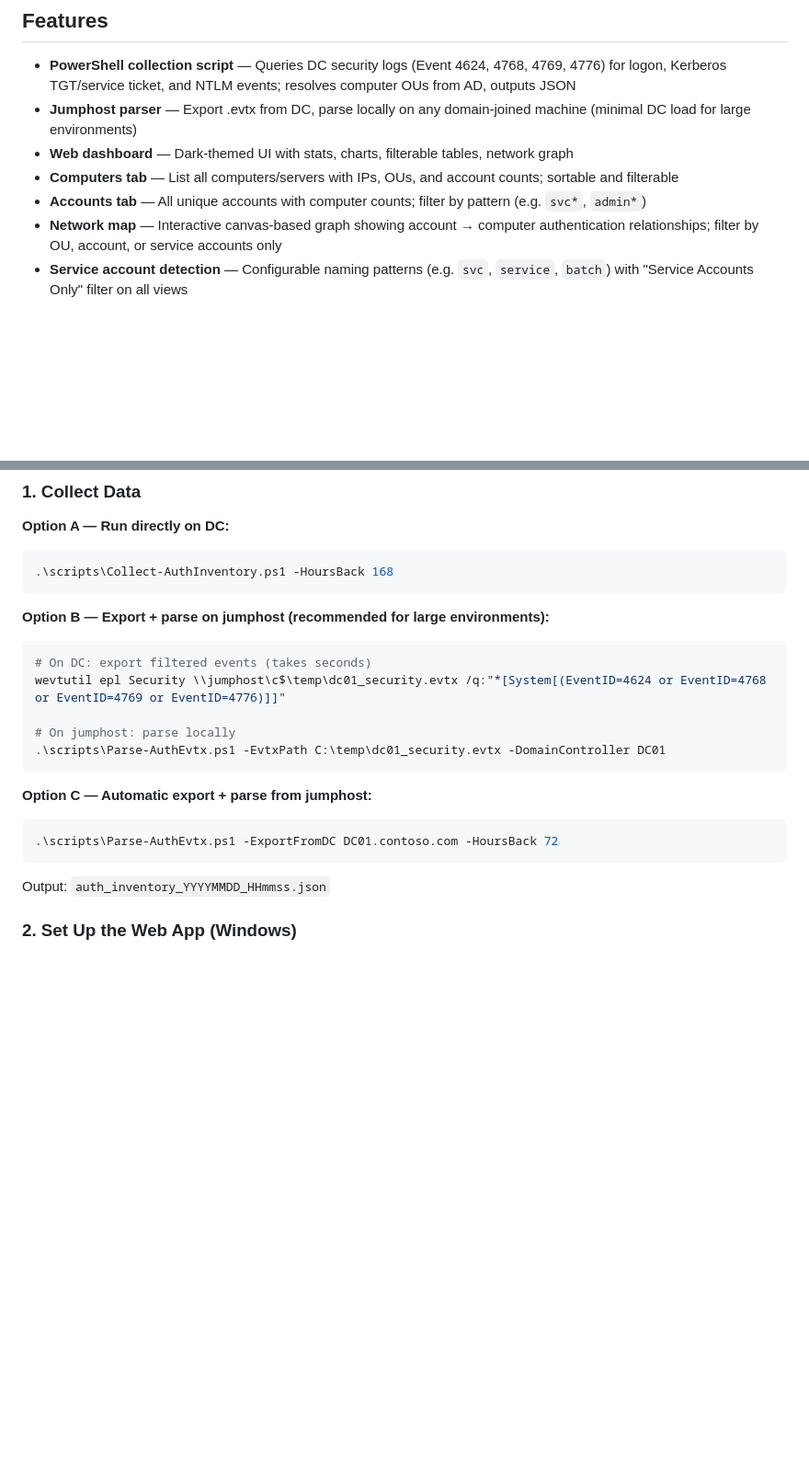
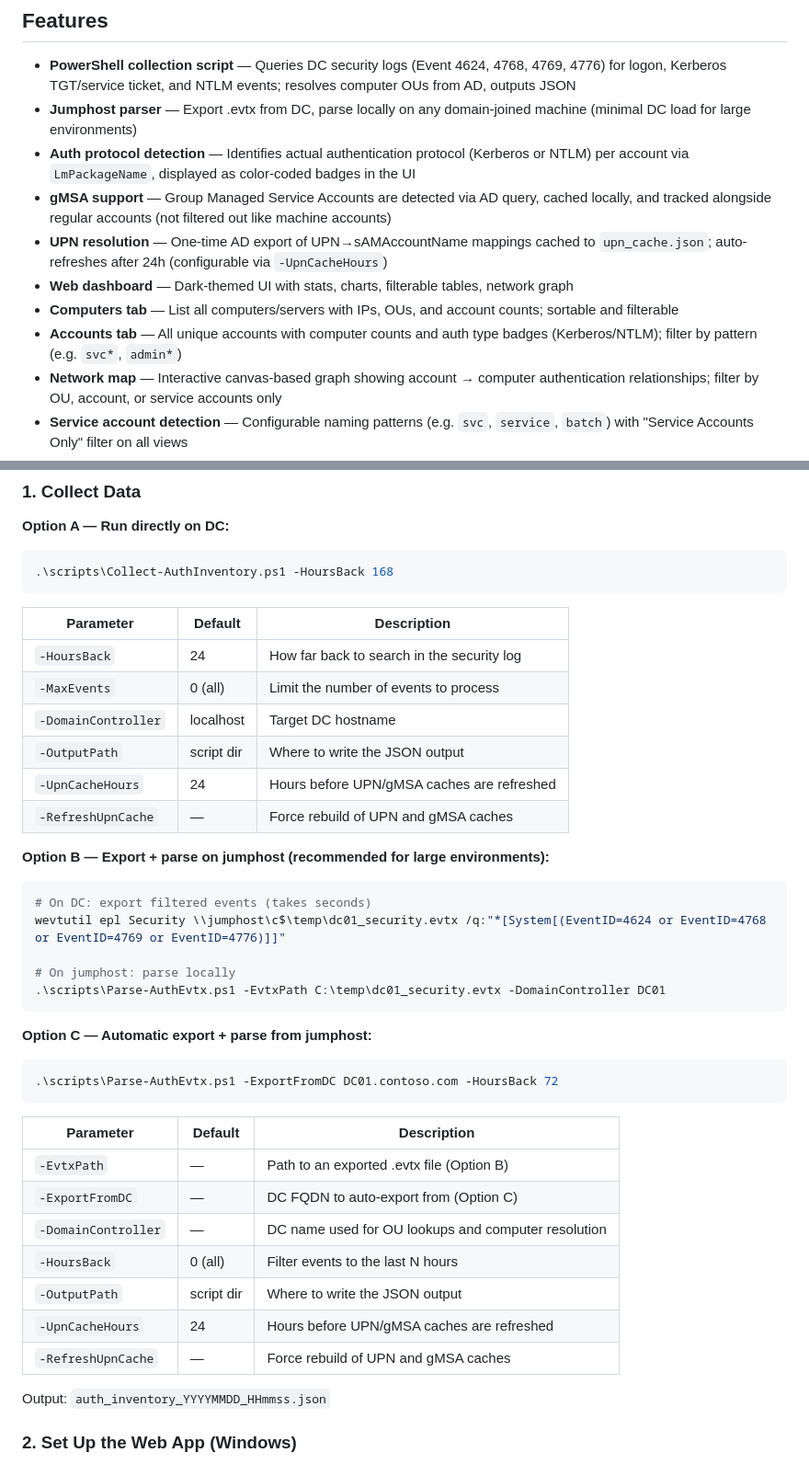
Before and after one commit to lundstream/Auth-mapper, a Markdown page: README.md, 2 parts joined by grey strips. Shown at 92% size. Rendered like a GitHub page; blank space fills up the shorter version.

Commit message:
Update README with auth types, gMSA, UPN cache, script parameters

````diff
--- a/README.md
+++ b/README.md
@@ -23,9 +23,12 @@ Visualize which accounts authenticate against which servers by collecting data f
 
 - **PowerShell collection script** — Queries DC security logs (Event 4624, 4768, 4769, 4776) for logon, Kerberos TGT/service ticket, and NTLM events; resolves computer OUs from AD, outputs JSON
 - **Jumphost parser** — Export .evtx from DC, parse locally on any domain-joined machine (minimal DC load for large environments)
+- **Auth protocol detection** — Identifies actual authentication protocol (Kerberos or NTLM) per account via `LmPackageName`, displayed as color-coded badges in the UI
+- **gMSA support** — Group Managed Service Accounts are detected via AD query, cached locally, and tracked alongside regular accounts (not filtered out like machine accounts)
+- **UPN resolution** — One-time AD export of UPN→sAMAccountName mappings cached to `upn_cache.json`; auto-refreshes after 24h (configurable via `-UpnCacheHours`)
 - **Web dashboard** — Dark-themed UI with stats, charts, filterable tables, network graph
 - **Computers tab** — List all computers/servers with IPs, OUs, and account counts; sortable and filterable
-- **Accounts tab** — All unique accounts with computer counts; filter by pattern (e.g. `svc*`, `admin*`)
+- **Accounts tab** — All unique accounts with computer counts and auth type badges (Kerberos/NTLM); filter by pattern (e.g. `svc*`, `admin*`)
 - **Network map** — Interactive canvas-based graph showing account → computer authentication relationships; filter by OU, account, or service accounts only
 - **Service account detection** — Configurable naming patterns (e.g. `svc`, `service`, `batch`) with "Service Accounts Only" filter on all views
 - **Import system** — Drag & drop JSON files, import from server path, supports multiple import runs with data merging
@@ -40,6 +43,15 @@ Visualize which accounts authenticate against which servers by collecting data f
 ```powershell
 .\scripts\Collect-AuthInventory.ps1 -HoursBack 168
 ```
+
+| Parameter | Default | Description |
+|-----------|---------|-------------|
+| `-HoursBack` | 24 | How far back to search in the security log |
+| `-MaxEvents` | 0 (all) | Limit the number of events to process |
+| `-DomainController` | localhost | Target DC hostname |
+| `-OutputPath` | script dir | Where to write the JSON output |
+| `-UpnCacheHours` | 24 | Hours before UPN/gMSA caches are refreshed |
+| `-RefreshUpnCache` | — | Force rebuild of UPN and gMSA caches |
 
 **Option B — Export + parse on jumphost (recommended for large environments):**
 
@@ -56,6 +68,16 @@ wevtutil epl Security \\jumphost\c$\temp\dc01_security.evtx /q:"*[System[(EventI
 ```powershell
 .\scripts\Parse-AuthEvtx.ps1 -ExportFromDC DC01.contoso.com -HoursBack 72
 ```
+
+| Parameter | Default | Description |
+|-----------|---------|-------------|
+| `-EvtxPath` | — | Path to an exported .evtx file (Option B) |
+| `-ExportFromDC` | — | DC FQDN to auto-export from (Option C) |
+| `-DomainController` | — | DC name used for OU lookups and computer resolution |
+| `-HoursBack` | 0 (all) | Filter events to the last N hours |
+| `-OutputPath` | script dir | Where to write the JSON output |
+| `-UpnCacheHours` | 24 | Hours before UPN/gMSA caches are refreshed |
+| `-RefreshUpnCache` | — | Force rebuild of UPN and gMSA caches |
 
 Output: `auth_inventory_YYYYMMDD_HHmmss.json`
 
````
